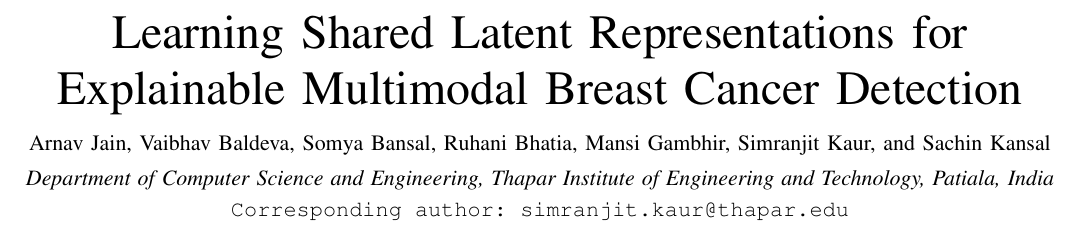
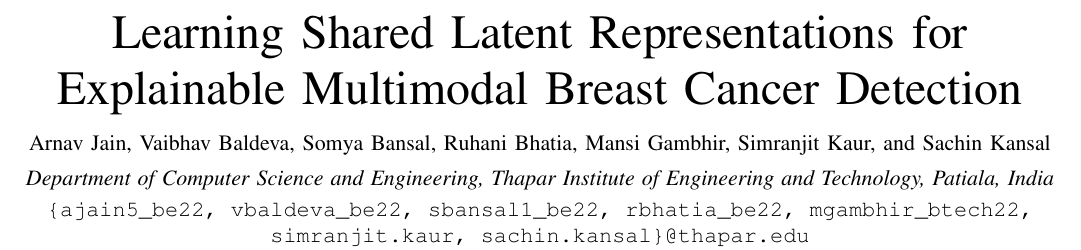
Before and after one commit to Arnavsmayan/TOPSIS-For-Pre-Trained-Models, a LaTeX paper (new_capstone/samplepaper.tex): part of page 1 of 10, cut so that both start at the same text. Compiled offline with pdfLaTeX.

Commit message:
Capstone: expose all author emails under affiliation line and add corresponding-author footnote via thanks on first page

```diff
--- a/new_capstone/samplepaper.tex
+++ b/new_capstone/samplepaper.tex
@@ -35,9 +35,9 @@
 Simranjit~Kaur,
 and~Sachin~Kansal\\[4pt]
 \textit{Department of Computer Science and Engineering, Thapar Institute of Engineering and Technology, Patiala, India}\\[2pt]
-\texttt{Corresponding author: simranjit.kaur@thapar.edu}
+\texttt{\{ajain5\_be22, vbaldeva\_be22, sbansal1\_be22, rbhatia\_be22, mgambhir\_btech22, simranjit.kaur, sachin.kansal\}@thapar.edu}%
+\thanks{Corresponding author: Simranjit Kaur (email: \texttt{simranjit.kaur@thapar.edu}).}
 }
-%----\texttt{\{ajain5\_be22, vbaldeva\_be22, sbansal1\_be22, rbhatia\_be22, mgambhir\_btech22, simranjit.kaur, sachin.kansal\}@thapar.edu}}
 
 \maketitle
 
```
